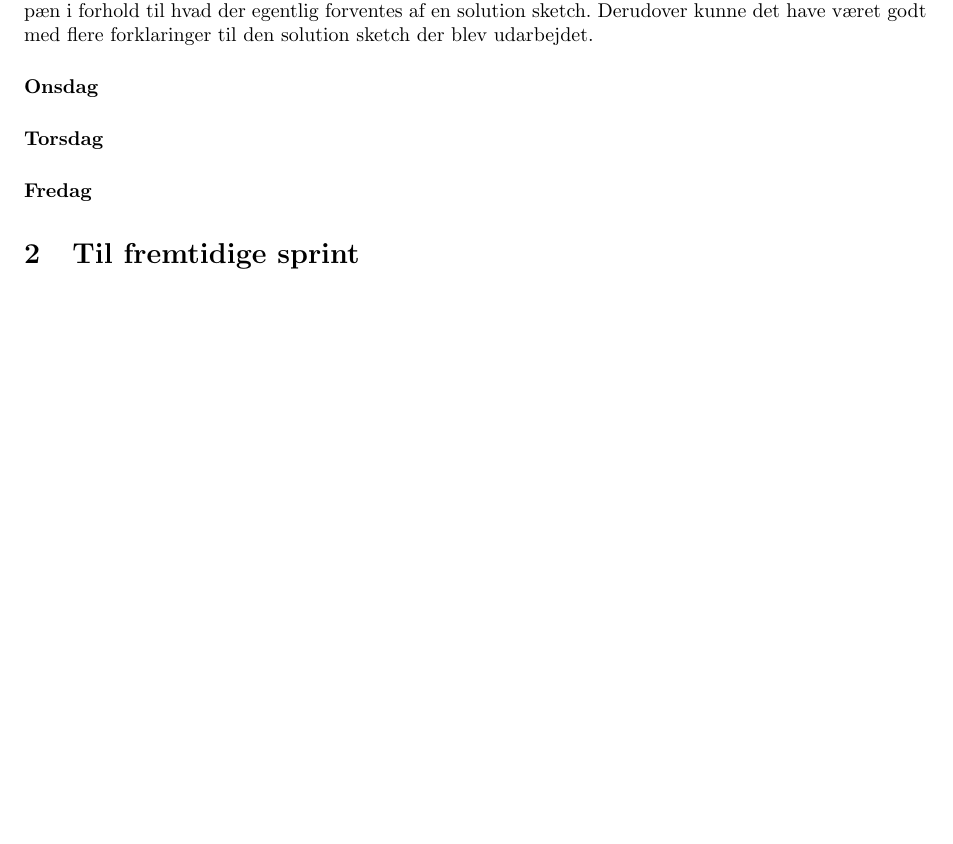
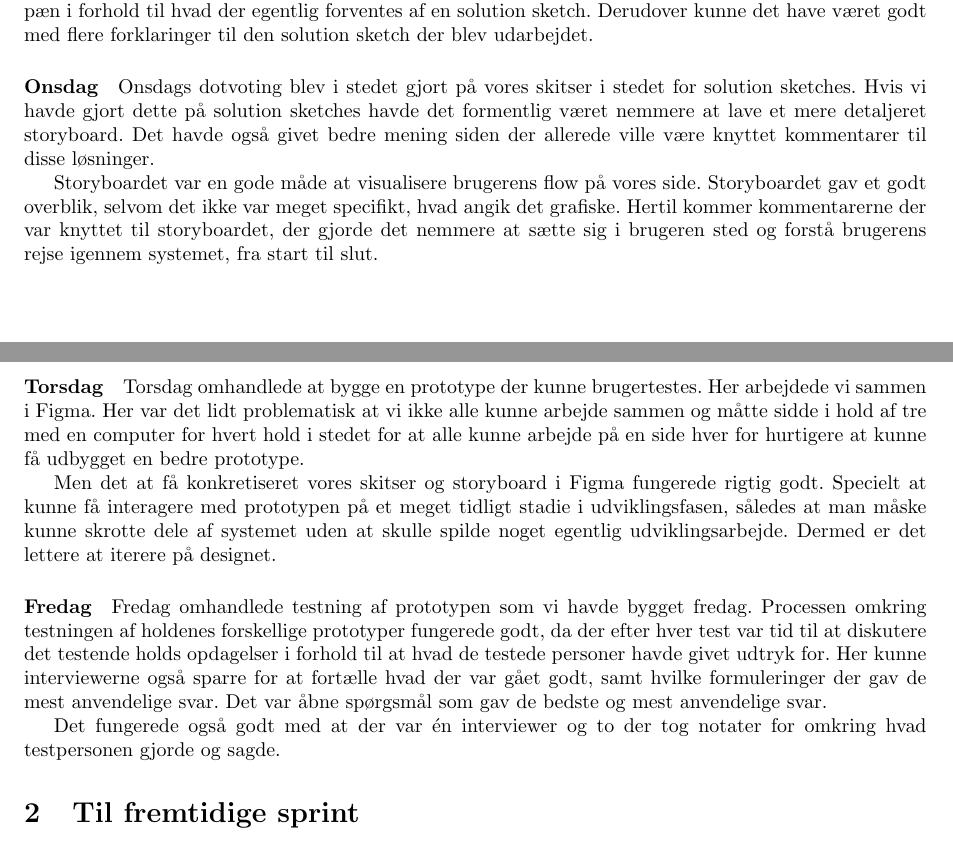
Before and after one commit to PeterRatgen/hci, a LaTeX problem sheet (assignment/assignment.tex): part of the page before the commit and two parts of pages 1 and 2 of 2 after it, the two joined at a grey line, cut so that both start at the same text, the shorter picture padded with empty space. Compiled offline with pdfLaTeX.

Commit message:
moved to friday

```diff
--- a/assignment/assignment.tex
+++ b/assignment/assignment.tex
@@ -92,18 +92,52 @@ med flere forklaringer til den solution sketch der blev udarbejdet.
 
 \paragraph{Onsdag}
 
+Onsdags dotvoting blev i stedet gjort på vores skitser i stedet for solution
+sketches. Hvis vi havde gjort dette på solution sketches havde det formentlig
+været nemmere at lave et mere detaljeret storyboard. Det havde også givet bedre
+mening siden der allerede ville være knyttet kommentarer til disse løsninger.
+
+Storyboardet var en gode måde at visualisere brugerens flow på vores side.
+Storyboardet gav et godt overblik, selvom det ikke var meget specifikt, hvad
+angik det grafiske. Hertil kommer kommentarerne der var knyttet til
+storyboardet, der gjorde det nemmere at sætte sig i brugeren sted og forstå
+brugerens rejse igennem systemet, fra start til slut.
+
+
 \paragraph{Torsdag}
 
 % Torsdag
 % Lidt et problem at man alle ikke kunne arbejde på sketchen
+Torsdag omhandlede at bygge en prototype der kunne brugertestes. Her arbejdede
+vi sammen i Figma. Her var det lidt problematisk at vi ikke alle kunne arbejde
+sammen og måtte sidde i hold af tre med en computer for hvert hold i stedet for
+at alle kunne arbejde på en side hver for hurtigere at kunne få udbygget en
+bedre prototype.
+
+Men det at få konkretiseret vores skitser og storyboard i Figma fungerede rigtig
+godt. Specielt at kunne få interagere med prototypen på et meget tidligt stadie i
+udviklingsfasen, således at man måske kunne skrotte dele af systemet uden at
+skulle spilde noget egentlig udviklingsarbejde. Dermed er det lettere at iterere
+på designet.
 
 \paragraph{Fredag}
+% hvad fungerede ved testning?
+Fredag omhandlede testning af prototypen som vi havde bygget fredag. Processen
+omkring testningen af holdenes forskellige prototyper fungerede godt, da der
+efter hver test var tid til at diskutere det testende holds opdagelser i forhold
+til at hvad de testede personer havde givet udtryk for. Her kunne interviewerne
+også sparre for at fortælle hvad der var gået godt, samt hvilke formuleringer
+der gav de mest anvendelige svar. Det var åbne spørgsmål som gav de bedste og
+mest anvendelige svar.
 
+Det fungerede også godt med at der var én interviewer og to der tog notater for
+omkring hvad testpersonen gjorde og sagde.
+
+
+\section{Til fremtidige sprint}
 % Hvad har jeg lært af at følge beskrivelsen dette? Hvor ville jeg afvige i et
 % fremtidigt designsprint. Hvorfor dette?
 
 % fordel ved at bruge papir in sketching processen
 
-\section{Til fremtidige sprint}
-
 \end{document}
```
Also changed, not shown: assignment/assignment.pdf.
